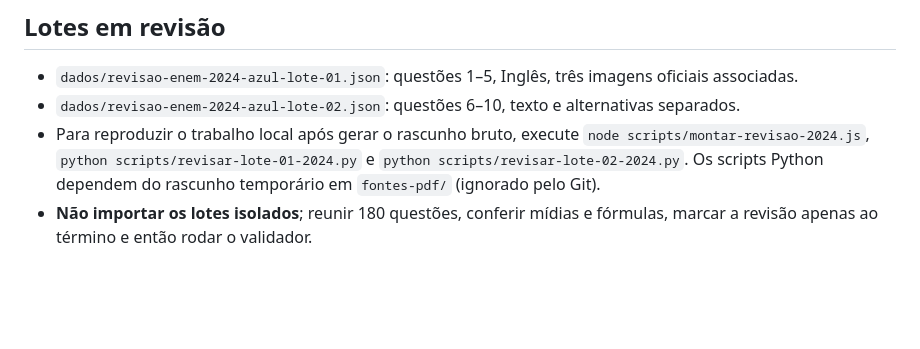
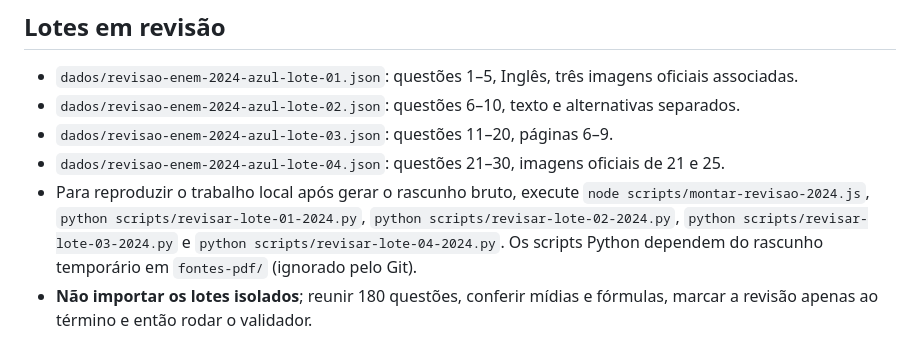
Before and after one commit to DiegoDGB/enemverse, a Markdown page: enemverse-backend/dados/FASE3-ENEM2024.md, the part around the change. Rendered like a GitHub page; blank space fills up the shorter version.

Commit message:
fase 3: atualizar progresso da revisão para 30 questões

```diff
--- a/enemverse-backend/dados/FASE3-ENEM2024.md
+++ b/enemverse-backend/dados/FASE3-ENEM2024.md
@@ -24,7 +24,9 @@ Este lote usará caderno **1 Azul** (dia 1, questões 1–90) e **7 Azul** (dia
 
 - `dados/revisao-enem-2024-azul-lote-01.json`: questões 1–5, Inglês, três imagens oficiais associadas.
 - `dados/revisao-enem-2024-azul-lote-02.json`: questões 6–10, texto e alternativas separados.
-- Para reproduzir o trabalho local após gerar o rascunho bruto, execute `node scripts/montar-revisao-2024.js`, `python scripts/revisar-lote-01-2024.py` e `python scripts/revisar-lote-02-2024.py`. Os scripts Python dependem do rascunho temporário em `fontes-pdf/` (ignorado pelo Git).
+- `dados/revisao-enem-2024-azul-lote-03.json`: questões 11–20, páginas 6–9.
+- `dados/revisao-enem-2024-azul-lote-04.json`: questões 21–30, imagens oficiais de 21 e 25.
+- Para reproduzir o trabalho local após gerar o rascunho bruto, execute `node scripts/montar-revisao-2024.js`, `python scripts/revisar-lote-01-2024.py`, `python scripts/revisar-lote-02-2024.py`, `python scripts/revisar-lote-03-2024.py` e `python scripts/revisar-lote-04-2024.py`. Os scripts Python dependem do rascunho temporário em `fontes-pdf/` (ignorado pelo Git).
 - **Não importar os lotes isolados**; reunir 180 questões, conferir mídias e fórmulas, marcar a revisão apenas ao término e então rodar o validador.
 
 ## Próximo lote de trabalho
```
